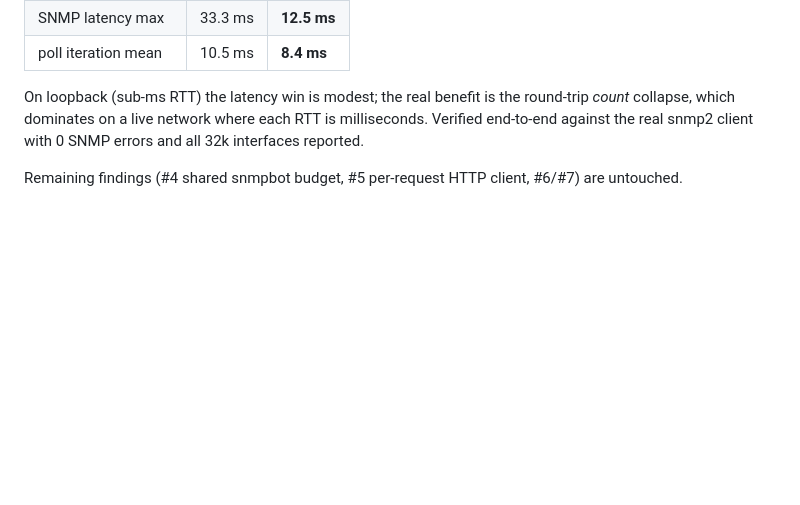
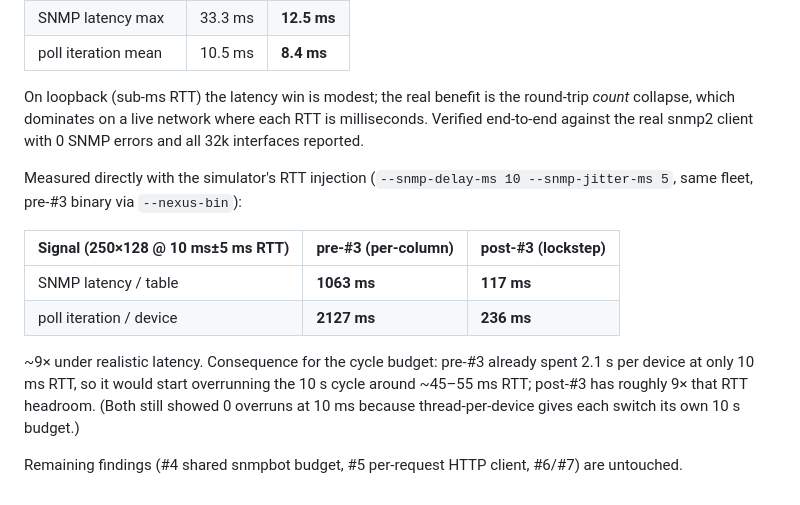
Before and after one commit to jaspy2/jaspy, a Markdown page: nexus/PERF.md, the part around the change. Rendered like a GitHub page; blank space fills up the shorter version.

Commit message:
Record the measured pre/post-#3 A/B under simulated RTT in PERF.md
Co-Authored-By: Claude Fable 5 <noreply@anthropic.com>

```diff
--- a/nexus/PERF.md
+++ b/nexus/PERF.md
@@ -177,5 +177,19 @@ round-trip *count* collapse, which dominates on a live network where each RTT is
 milliseconds. Verified end-to-end against the real snmp2 client with 0 SNMP
 errors and all 32k interfaces reported.
 
+Measured directly with the simulator's RTT injection (`--snmp-delay-ms 10
+--snmp-jitter-ms 5`, same fleet, pre-#3 binary via `--nexus-bin`):
+
+| Signal (250×128 @ 10 ms±5 ms RTT) | pre-#3 (per-column) | post-#3 (lockstep) |
+|---|---|---|
+| SNMP latency / table | **1063 ms** | **117 ms** |
+| poll iteration / device | **2127 ms** | **236 ms** |
+
+~9× under realistic latency. Consequence for the cycle budget: pre-#3 already
+spent 2.1 s per device at only 10 ms RTT, so it would start overrunning the 10 s
+cycle around ~45–55 ms RTT; post-#3 has roughly 9× that RTT headroom. (Both still
+showed 0 overruns at 10 ms because thread-per-device gives each switch its own
+10 s budget.)
+
 Remaining findings (#4 shared snmpbot budget, #5 per-request HTTP client, #6/#7)
 are untouched.
```
